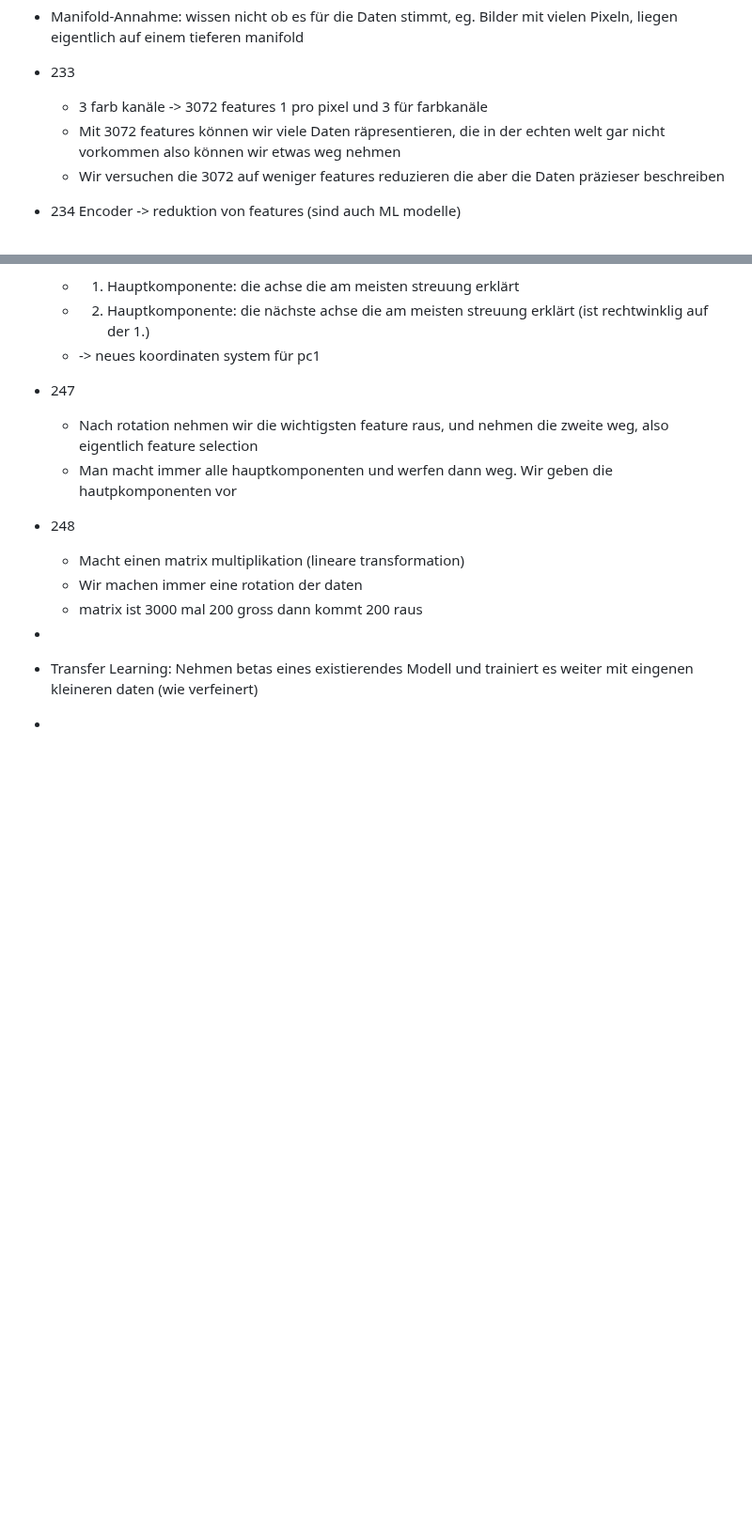
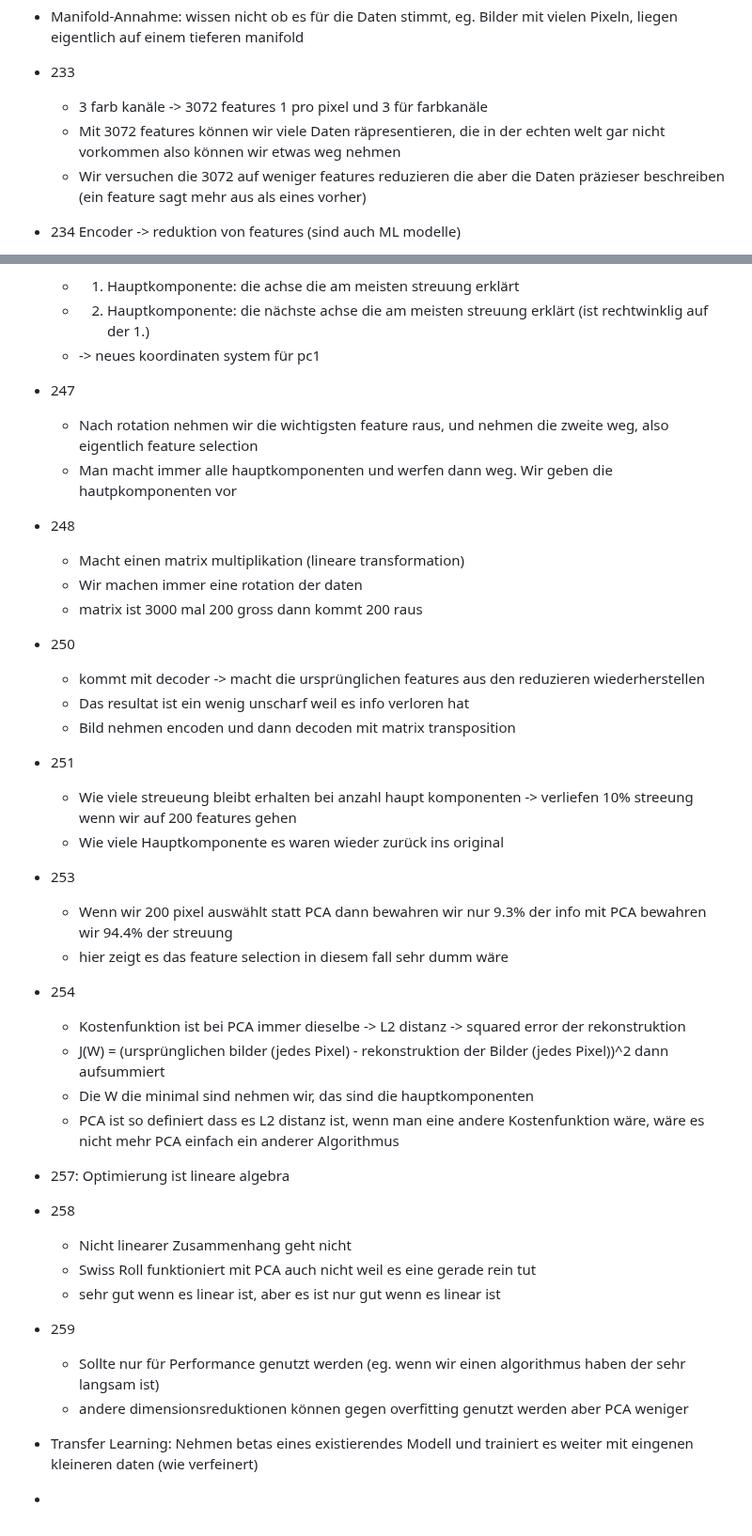
Before and after one commit to Nora-Olivia-Ammann/cas_data_science, a Markdown page: 0_Notes/09_Machine_Learning.md, 2 parts joined by grey strips. Shown at 94% size. Drawn GitHub-style; blank space fills up the shorter version.

```diff
--- a/0_Notes/09_Machine_Learning.md
+++ b/0_Notes/09_Machine_Learning.md
@@ -576,7 +576,7 @@
 - 233
   - 3 farb kanäle -> 3072 features 1 pro pixel und 3 für farbkanäle
   - Mit 3072 features können wir viele Daten räpresentieren, die in der echten welt gar nicht vorkommen also können wir etwas weg nehmen
-  - Wir versuchen die 3072 auf weniger features reduzieren die aber die Daten präzieser beschreiben
+  - Wir versuchen die 3072 auf weniger features reduzieren die aber die Daten präzieser beschreiben (ein feature sagt mehr aus als eines vorher)
 - 234 Encoder -> reduktion von features (sind auch ML modelle)
   - Wir verwenden Machine Learning um die features zu reduzieren um ein ML zu trainieren oder für visualisierung
   - Wörter original sind immer gleich voneinander entfernt, macht keinen sinn, dann encoder die es mehr gruppieren so dass es näher ist
@@ -610,7 +610,31 @@
   - Macht einen matrix multiplikation (lineare transformation)
   - Wir machen immer eine rotation der daten
   - matrix ist 3000 mal 200 gross dann kommt 200 raus
--
+- 250
+  - kommt mit decoder -> macht die ursprünglichen features aus den reduzieren wiederherstellen
+  - Das resultat ist ein wenig unscharf weil es info verloren hat
+  - Bild nehmen encoden und dann decoden mit matrix transposition
+- 251
+  - Wie viele streueung bleibt erhalten bei anzahl haupt komponenten -> verliefen 10% streeung wenn wir auf 200 features gehen
+  - Wie viele Hauptkomponente es waren wieder zurück ins original
+- 253
+  - Wenn wir 200 pixel auswählt statt PCA dann bewahren wir nur 9.3% der info mit PCA bewahren wir 94.4% der streuung
+  - hier zeigt es das feature selection in diesem fall sehr dumm wäre
+- 254
+  - Kostenfunktion ist bei PCA immer dieselbe -> L2 distanz -> squared error der rekonstruktion
+  - J(W) = (ursprünglichen bilder (jedes Pixel) - rekonstruktion der Bilder (jedes Pixel))^2 dann aufsummiert
+  - Die W die minimal sind nehmen wir, das sind die hauptkomponenten
+  - PCA ist so definiert dass es L2 distanz ist, wenn man eine andere Kostenfunktion wäre, wäre es nicht mehr PCA einfach ein anderer Algorithmus
+- 257: Optimierung ist lineare algebra
+- 258
+  - Nicht linearer Zusammenhang geht nicht
+  - Swiss Roll funktioniert mit PCA auch nicht weil es eine gerade rein tut
+  - sehr gut wenn es linear ist, aber es ist nur gut wenn es linear ist
+- 259
+  - Sollte nur für Performance genutzt werden (eg. wenn wir einen algorithmus haben der sehr langsam ist)
+  - andere dimensionsreduktionen können gegen overfitting genutzt werden aber PCA weniger
+
+
 
 
 - Transfer Learning: Nehmen betas eines existierendes Modell und trainiert es weiter mit eingenen kleineren daten (wie verfeinert)
```
